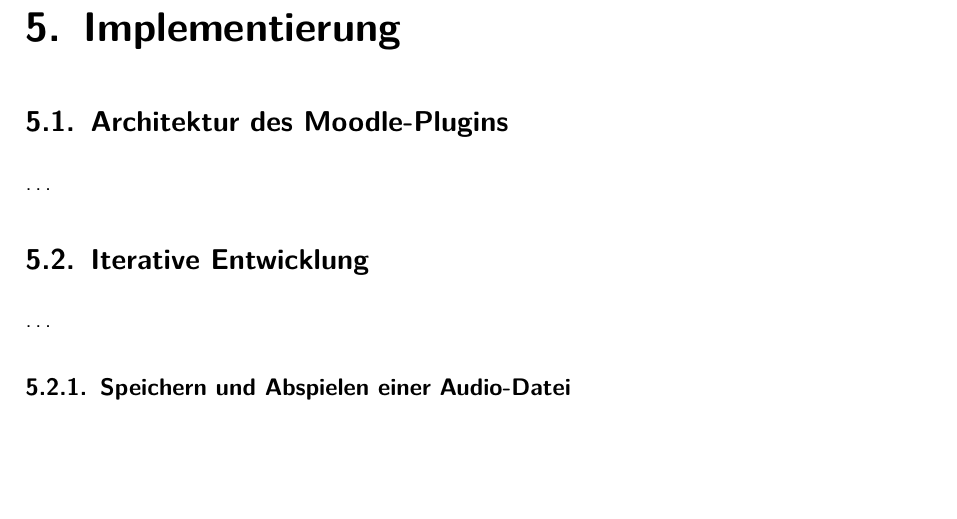
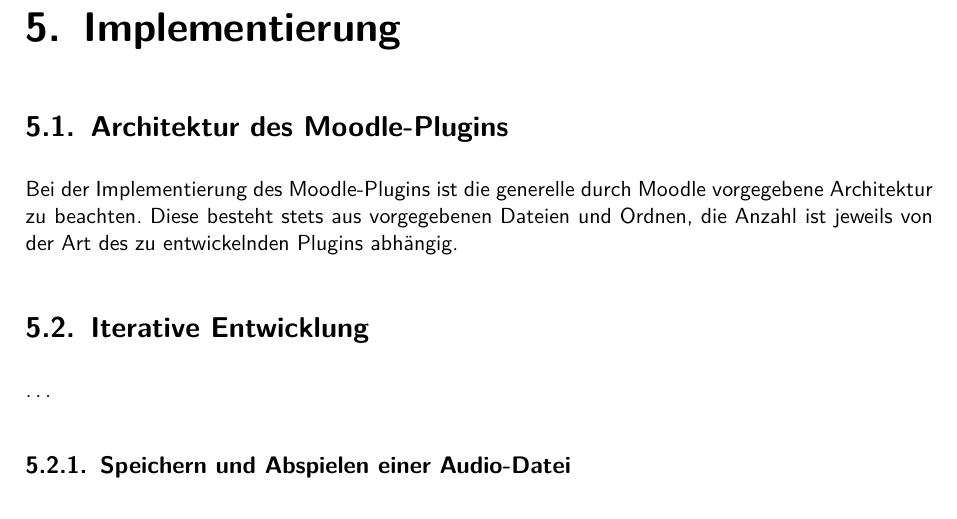
Before and after one commit to Laemmermann/BA, a LaTeX thesis (Tex/BA/BA.tex, which reads Tex/BA/chapter/5implementierung.tex): part of page 41 of 61, cut so that both start at the same text, the shorter picture padded with empty space. Compiled offline with pdfLaTeX.

Commit message:
Beginn Beabreitung Implementierung

```diff
--- a/Tex/BA/chapter/5implementierung.tex
+++ b/Tex/BA/chapter/5implementierung.tex
@@ -1,6 +1,6 @@
 %%%%%%%%%%
 \section{Architektur des Moodle-Plugins}
-\dots
+Bei der Implementierung des Moodle-Plugins ist die generelle durch Moodle vorgegebene Architektur zu beachten. Diese besteht stets aus vorgegebenen Dateien und Ordnen, die Anzahl ist jeweils von der Art des zu entwickelnden Plugins abhängig.
 
 
 %%%%%%%%%%
```
Also changed, not shown: Tex/BA/BA.pdf, 6 other files.
